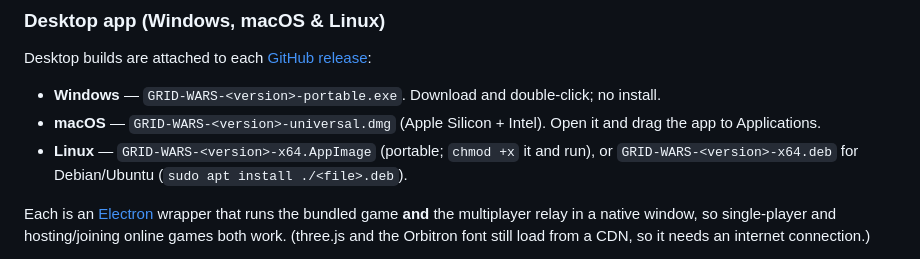
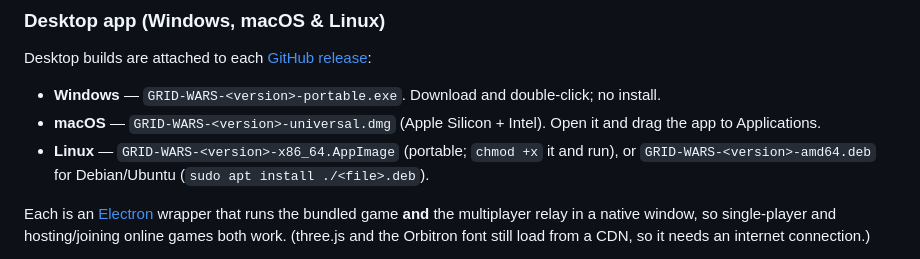
Before and after one commit to loosecannons/grid-wars, a Markdown page: README.md, the part around the change. Drawn GitHub-style.

Commit message:
docs: correct Linux artifact filenames (x86_64 AppImage / amd64 deb)
Co-Authored-By: Claude Opus 4.8 (1M context) <noreply@anthropic.com>

```diff
--- a/README.md
+++ b/README.md
@@ -97,8 +97,8 @@ Desktop builds are attached to each [GitHub release](https://github.com/loosecan
 
 - **Windows** — `GRID-WARS-<version>-portable.exe`. Download and double-click; no install.
 - **macOS** — `GRID-WARS-<version>-universal.dmg` (Apple Silicon + Intel). Open it and drag the app to Applications.
-- **Linux** — `GRID-WARS-<version>-x64.AppImage` (portable; `chmod +x` it and run),
-  or `GRID-WARS-<version>-x64.deb` for Debian/Ubuntu (`sudo apt install ./<file>.deb`).
+- **Linux** — `GRID-WARS-<version>-x86_64.AppImage` (portable; `chmod +x` it and run),
+  or `GRID-WARS-<version>-amd64.deb` for Debian/Ubuntu (`sudo apt install ./<file>.deb`).
 
 Each is an [Electron](https://www.electronjs.org/) wrapper that runs the bundled
 game **and** the multiplayer relay in a native window, so single-player and
```
